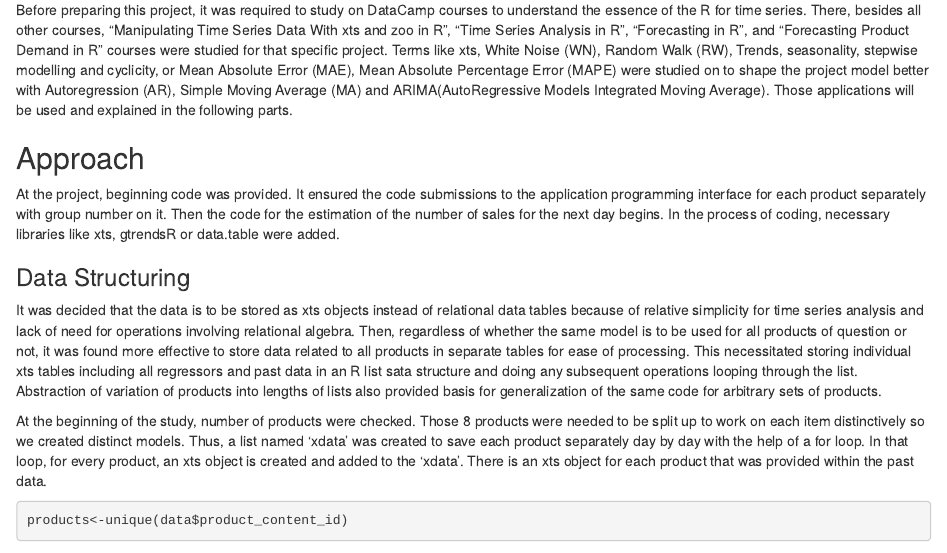
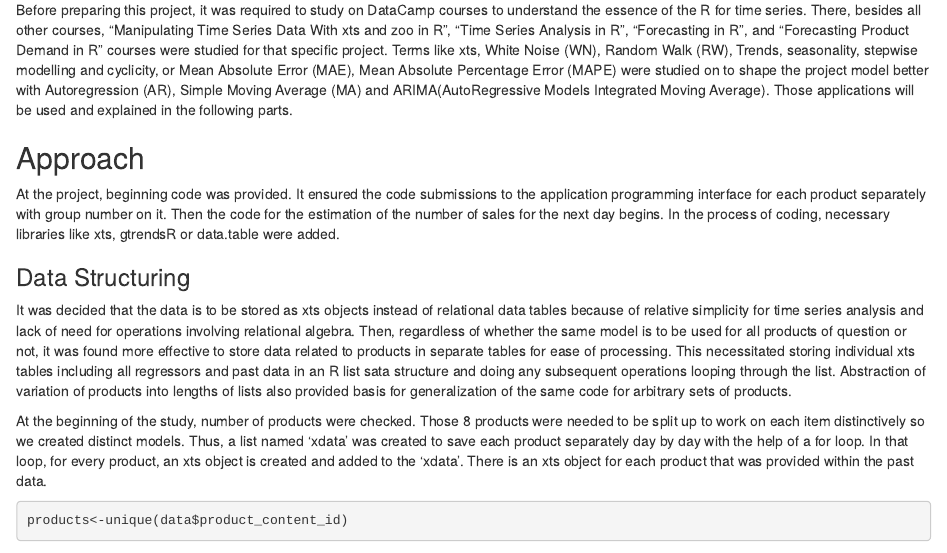
Before and after one commit to emir-bas/spring20-SelmanB, an R Markdown document (IE_360_project-emir.Rmd): the page in a window 1100 px wide, from 480 px down. Rendered offline with R 4.5, knitr and Pandoc, with nearby package versions; some code elsewhere in the file could not run offline; common packages that the code uses without loading them are loaded.

Commit message:
Update IE_360_project-emir.Rmd
typo

```diff
--- a/IE_360_project-emir.Rmd
+++ b/IE_360_project-emir.Rmd
@@ -152,7 +152,7 @@ At the project, beginning code was provided. It ensured the code submissions to
 
 
 ### Data Structuring
-It was decided that the data is to be stored as xts objects instead of relational data tables because of relative simplicity for time series analysis and lack of need for operations involving relational algebra. Then, regardless of whether the same model is to be used for all products of question or not, it was found more effective to store data related to all products in separate tables for ease of processing. This necessitated storing individual xts tables including all regressors and past data in an R list sata structure and doing any subsequent operations looping through the list. Abstraction of variation of products into lengths of lists also provided basis for generalization of the same code for arbitrary sets of products.
+It was decided that the data is to be stored as xts objects instead of relational data tables because of relative simplicity for time series analysis and lack of need for operations involving relational algebra. Then, regardless of whether the same model is to be used for all products of question or not, it was found more effective to store data related to products in separate tables for ease of processing. This necessitated storing individual xts tables including all regressors and past data in an R list sata structure and doing any subsequent operations looping through the list. Abstraction of variation of products into lengths of lists also provided basis for generalization of the same code for arbitrary sets of products.
 
 
 At the beginning of the study, number of products were checked. Those 8 products were needed to be split up to work on each item distinctively so we created distinct models. Thus, a list named ‘xdata’ was created to save each product separately day by day with the help of a for loop. In that loop, for every product, an xts object is created and added to the ‘xdata’. There is an xts object for each product that was provided within the past data.
```
